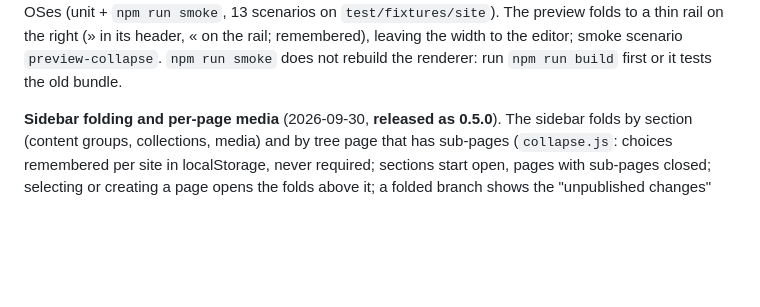
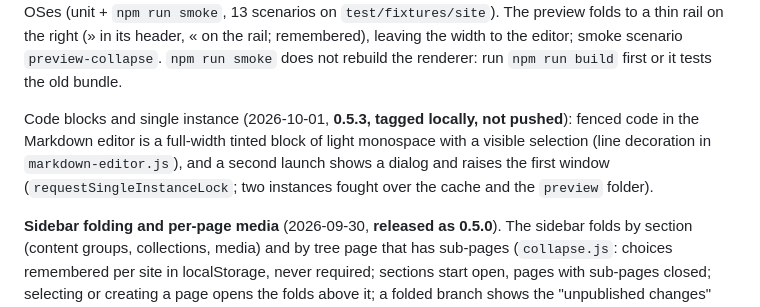
Before and after one commit to php-kirigami/kiri-studio, a Markdown page: docs/PLAN.md, the part around the change. Drawn GitHub-style; blank space fills up the shorter version.

Commit message:
docs: log 0.5.3 (code blocks, single instance)
Co-Authored-By: Claude Sonnet 5.5 <noreply@anthropic.com>

```diff
--- a/docs/PLAN.md
+++ b/docs/PLAN.md
@@ -38,6 +38,8 @@ run smoke`, 13 scenarios on `test/fixtures/site`). The preview folds to a thin
 rail on the right (» in its header, « on the rail; remembered), leaving the
 width to the editor; smoke scenario `preview-collapse`. `npm run smoke` does
 not rebuild the renderer: run `npm run build` first or it tests the old bundle.
+
+Code blocks and single instance (2026-10-01, **0.5.3, tagged locally, not pushed**): fenced code in the Markdown editor is a full-width tinted block of light monospace with a visible selection (line decoration in `markdown-editor.js`), and a second launch shows a dialog and raises the first window (`requestSingleInstanceLock`; two instances fought over the cache and the `preview` folder).
 
 **Sidebar folding and per-page media** (2026-09-30, **released as 0.5.0**). The sidebar folds by section
 (content groups, collections, media) and by tree page that has sub-pages (`collapse.js`: choices remembered per site in
```
